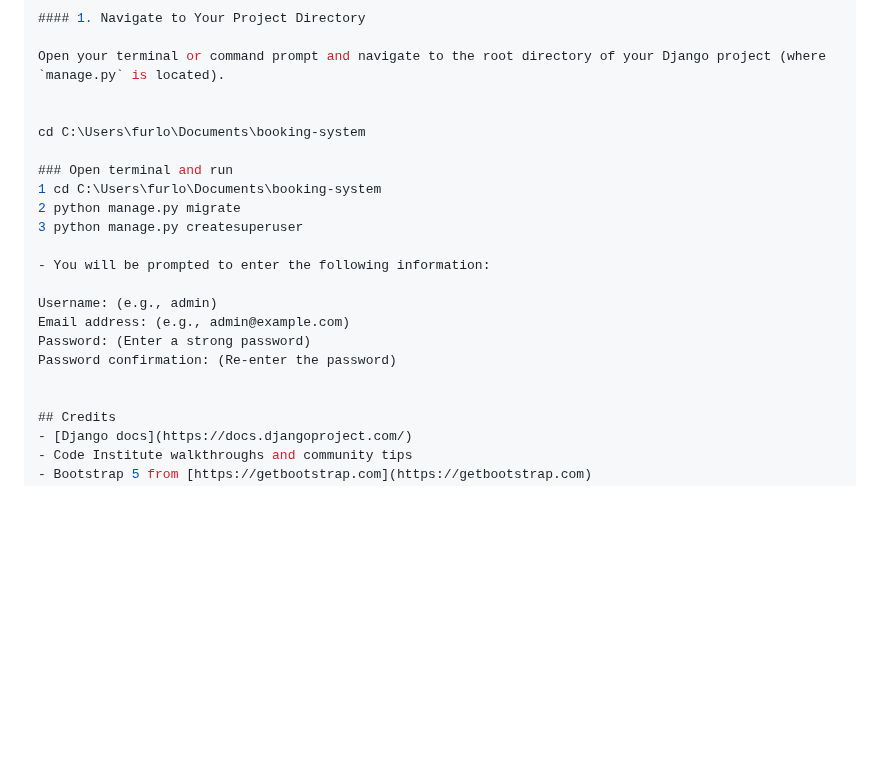
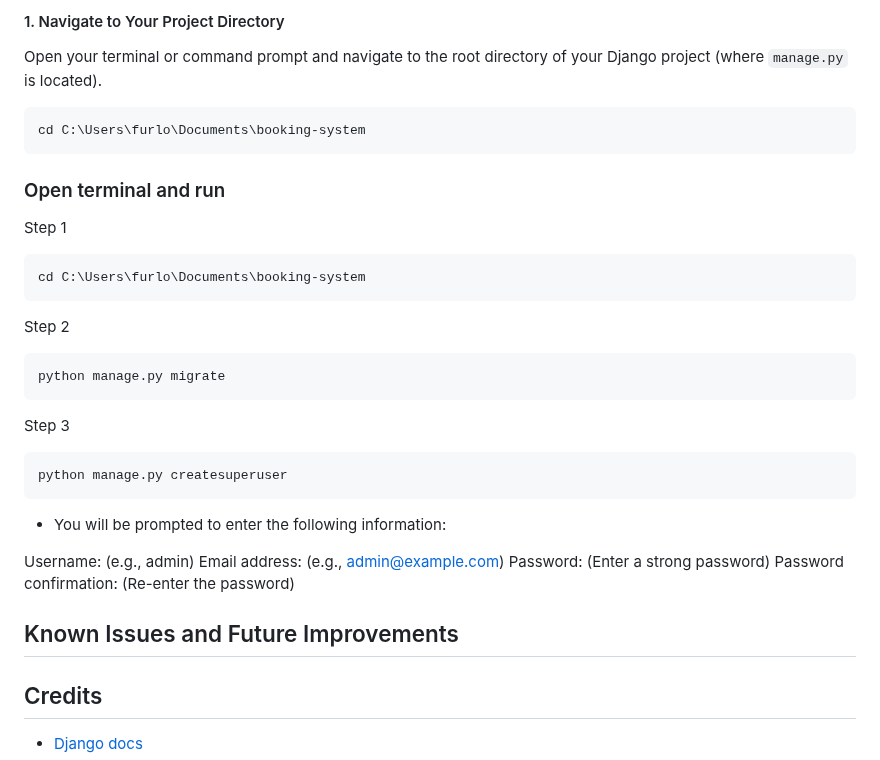
Before and after one commit to johnfurlong98/restaurant-booking-submission, a Markdown page: README.md, the part around one of its changes. Drawn GitHub-style; blank space fills up the shorter version.

````diff
--- a/README.md
+++ b/README.md
@@ -435,13 +435,23 @@ Before creating a superuser, ensure that:
 
 Open your terminal or command prompt and navigate to the root directory of your Django project (where `manage.py` is located).
 
-
+```bash
 cd C:\Users\furlo\Documents\booking-system
+```
 
 ### Open terminal and run
-1 cd C:\Users\furlo\Documents\booking-system
-2 python manage.py migrate
-3 python manage.py createsuperuser
+Step 1
+```bash
+cd C:\Users\furlo\Documents\booking-system
+```
+Step 2
+```bash
+python manage.py migrate
+```
+Step 3
+```bash
+python manage.py createsuperuser
+```
 
 - You will be prompted to enter the following information:
 
@@ -450,6 +460,8 @@ Email address: (e.g., admin@example.com)
 Password: (Enter a strong password)
 Password confirmation: (Re-enter the password)
 
+## Known Issues and Future Improvements
+
 
 ## Credits
 - [Django docs](https://docs.djangoproject.com/)
````
Also changed, not shown: other parts of README.md (+2 -2 lines).
